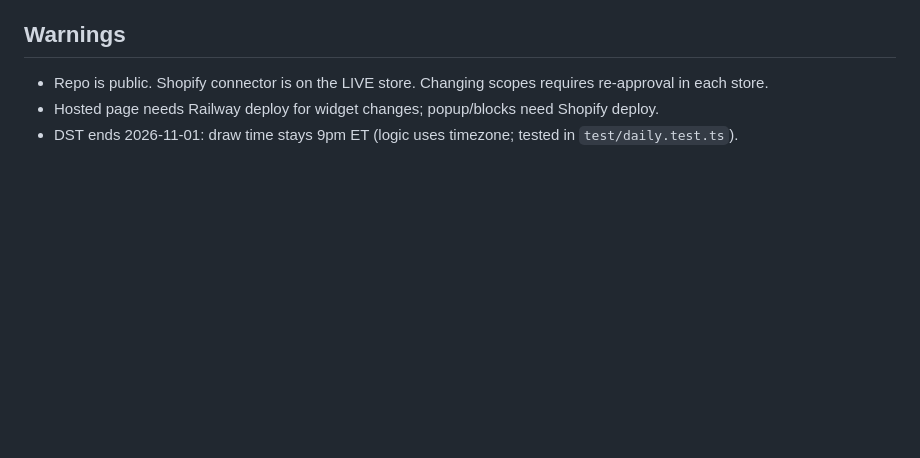
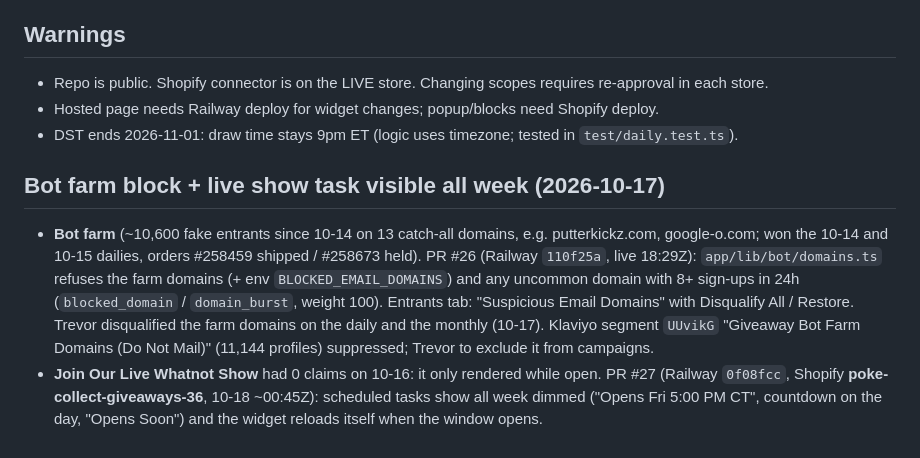
Before and after one commit to trevorpokecollect/poke-collect-giveaways, a Markdown page: docs/CURRENT_STATUS.md, the part around the change. GitHub-like rendering; blank space fills up the shorter version.

Commit message:
Docs: bot farm block and live show task all week

```diff
--- a/docs/CURRENT_STATUS.md
+++ b/docs/CURRENT_STATUS.md
@@ -258,3 +258,14 @@ submissions only, not DRAFT/CANCELLED; `GIVEAWAY_COUNT_STAFF=true` there would c
 - Repo is public. Shopify connector is on the LIVE store. Changing scopes requires re-approval in each store.
 - Hosted page needs Railway deploy for widget changes; popup/blocks need Shopify deploy.
 - DST ends 2026-11-01: draw time stays 9pm ET (logic uses timezone; tested in `test/daily.test.ts`).
+
+## Bot farm block + live show task visible all week (2026-10-17)
+- **Bot farm** (~10,600 fake entrants since 10-14 on 13 catch-all domains, e.g. putterkickz.com, google-o.com; won the
+  10-14 and 10-15 dailies, orders #258459 shipped / #258673 held). PR #26 (Railway `110f25a`, live 18:29Z): `app/lib/bot/domains.ts`
+  refuses the farm domains (+ env `BLOCKED_EMAIL_DOMAINS`) and any uncommon domain with 8+ sign-ups in 24h
+  (`blocked_domain` / `domain_burst`, weight 100). Entrants tab: "Suspicious Email Domains" with Disqualify All / Restore.
+  Trevor disqualified the farm domains on the daily and the monthly (10-17). Klaviyo segment `UUvikG` "Giveaway Bot Farm
+  Domains (Do Not Mail)" (11,144 profiles) suppressed; Trevor to exclude it from campaigns.
+- **Join Our Live Whatnot Show** had 0 claims on 10-16: it only rendered while open. PR #27 (Railway `0f08fcc`, Shopify
+  **poke-collect-giveaways-36**, 10-18 ~00:45Z): scheduled tasks show all week dimmed ("Opens Fri 5:00 PM CT", countdown on
+  the day, "Opens Soon") and the widget reloads itself when the window opens.
```
